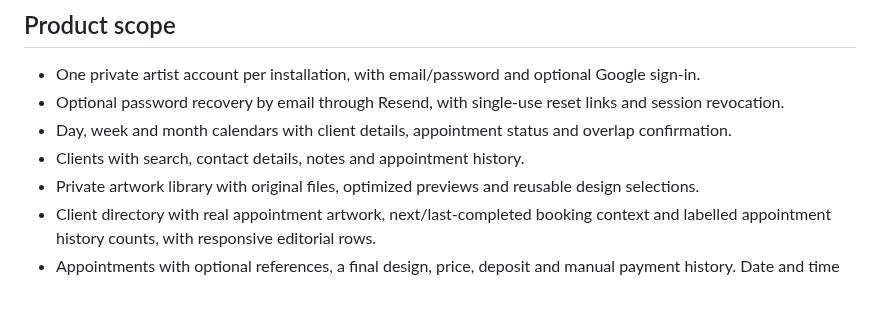
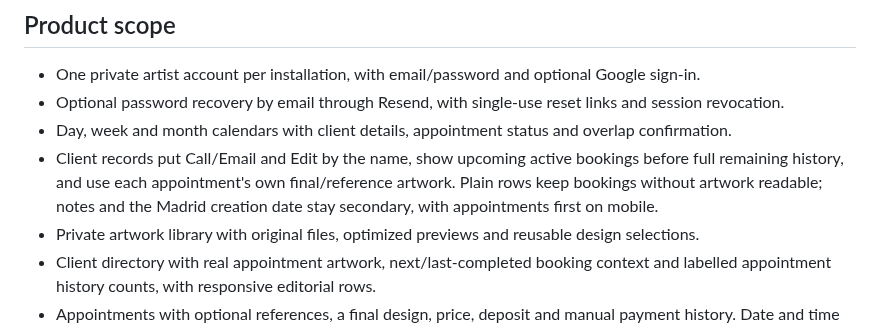
Before and after one commit to ExperimentalSkid/TattoAppointement, a Markdown page: README.md, the part around the change. Rendered like a GitHub page; blank space fills up the shorter version.

Commit message:
Polish client records with artwork history and contact actions

```diff
--- a/README.md
+++ b/README.md
@@ -11,7 +11,7 @@ The dark editorial interface uses six shared layout primitives, open sections an
 - One private artist account per installation, with email/password and optional Google sign-in.
 - Optional password recovery by email through Resend, with single-use reset links and session revocation.
 - Day, week and month calendars with client details, appointment status and overlap confirmation.
-- Clients with search, contact details, notes and appointment history.
+- Client records put Call/Email and Edit by the name, show upcoming active bookings before full remaining history, and use each appointment's own final/reference artwork. Plain rows keep bookings without artwork readable; notes and the Madrid creation date stay secondary, with appointments first on mobile.
 - Private artwork library with original files, optimized previews and reusable design selections.
 - Client directory with real appointment artwork, next/last-completed booking context and labelled appointment history counts, with responsive editorial rows.
 - Appointments with optional references, a final design, price, deposit and manual payment history. Date and time use the studio's Madrid timezone.
```
Also changed, not shown: docs/design-system.md (+11 -1 lines), docs/previews/client-details.png (added), 4 other files.
